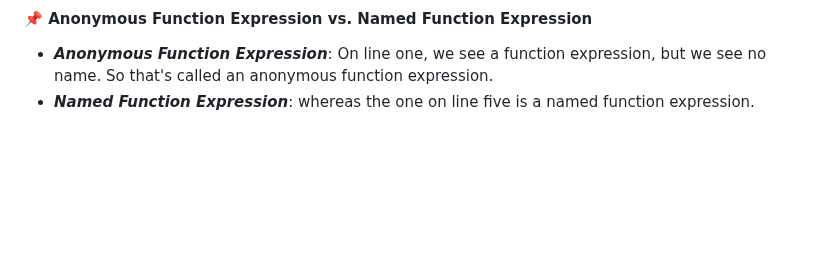
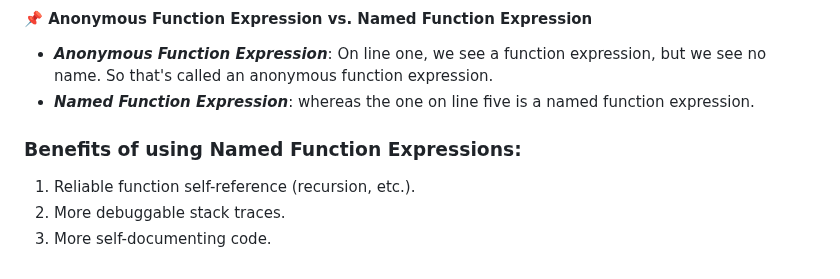
Before and after one commit to aya-thafer2/Mastering-JavaScript-in-20-Days, a Markdown page: Day13.md, the part around the change. GitHub-like rendering; blank space fills up the shorter version.

```diff
--- a/Day13.md
+++ b/Day13.md
@@ -89,3 +89,9 @@ So if you try to assign to a variable that's never been formally declared. Once
 
 * ***Anonymous Function Expression***: On line one, we see a function expression, but we see no name. So that's called an anonymous function expression.
 * ***Named Function Expression***: whereas the one on line five is a named function expression.
+
+### Benefits of using Named Function Expressions:
+
+1. Reliable function self-reference (recursion, etc.).
+2. More debuggable stack traces.
+3. More self-documenting code.
```
